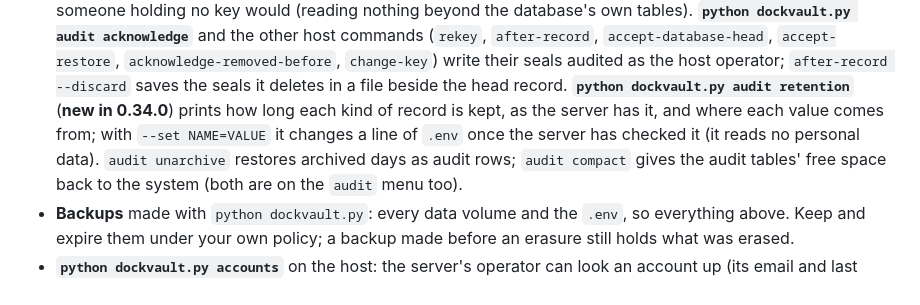
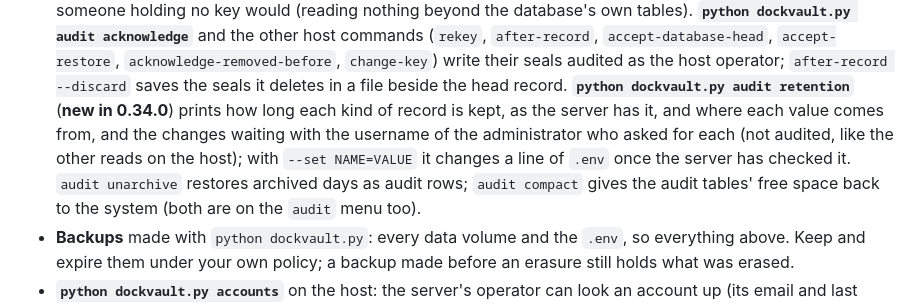
Before and after one commit to DockVault/vault, a Markdown page: docs/data-inventory.md, the part around the change. Rendered like a GitHub page.

Commit message:
Say in the data inventory that audit retention shows who asked for each waiting change

```diff
--- a/docs/data-inventory.md
+++ b/docs/data-inventory.md
@@ -303,8 +303,9 @@ the recipients' mailboxes.
   `accept-restore`, `acknowledge-removed-before`, `change-key`) write their seals audited as the host
   operator; `after-record --discard` saves the seals it deletes in a file beside the head record.
   **`python dockvault.py audit retention`** (**new in 0.34.0**) prints how long each kind of record is kept,
-  as the server has it, and where each value comes from; with `--set NAME=VALUE` it changes a line of
-  `.env` once the server has checked it (it reads no personal data). `audit unarchive` restores archived
+  as the server has it, and where each value comes from, and the changes waiting with the username of the
+  administrator who asked for each (not audited, like the other reads on the host); with `--set NAME=VALUE`
+  it changes a line of `.env` once the server has checked it. `audit unarchive` restores archived
   days as audit rows; `audit compact` gives the audit tables' free space back to the system (both are on
   the `audit` menu too).
 - **Backups** made with `python dockvault.py`: every data volume and the `.env`, so everything above.
```
